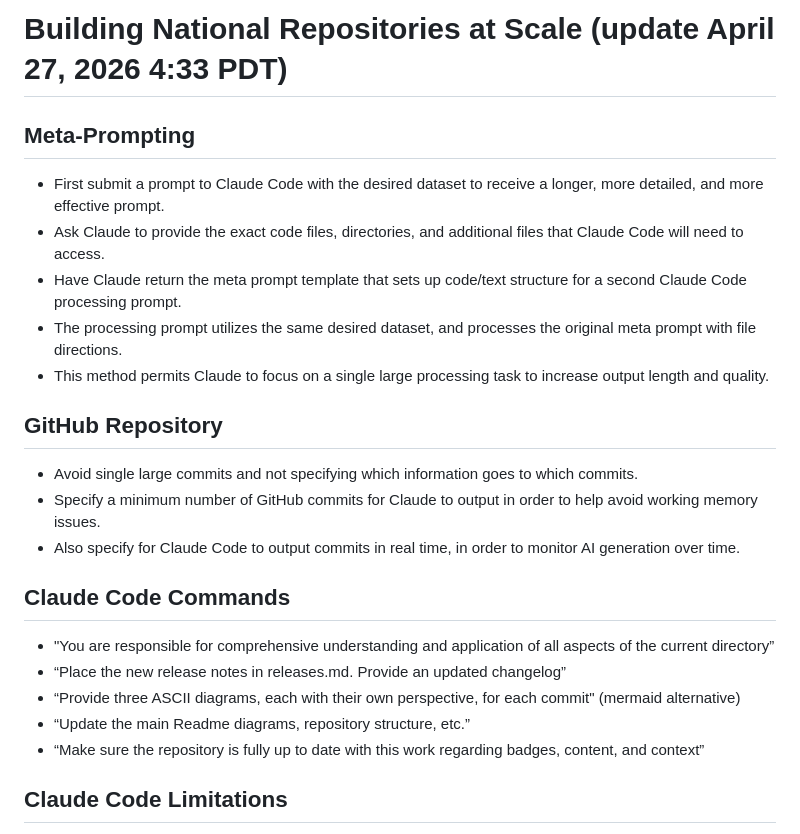
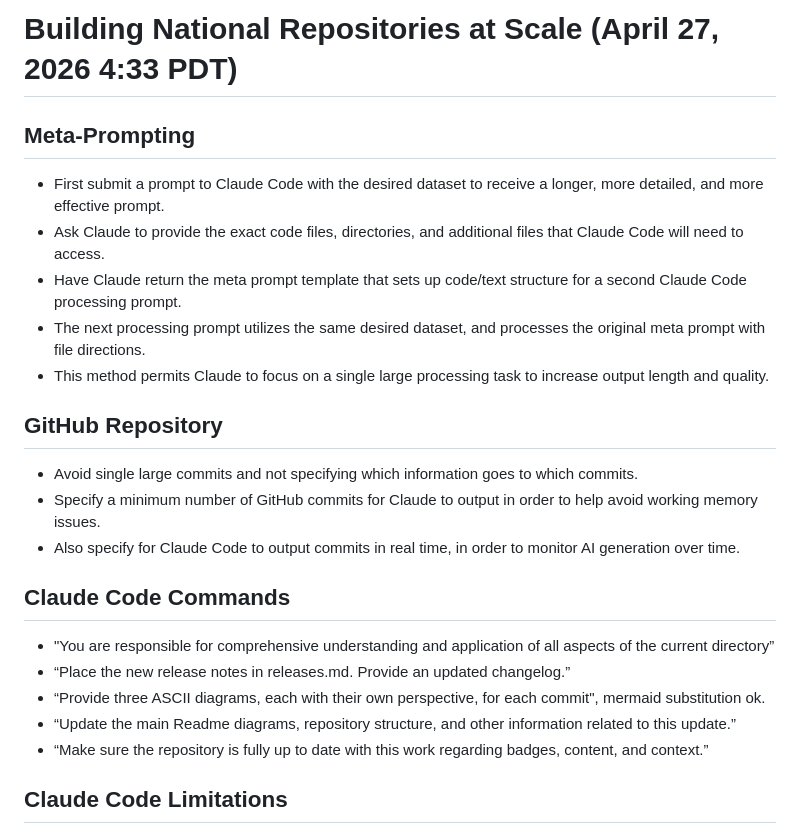
Before and after one commit to kevinkawchak/Clinical-AI-Demos, a Markdown page: national-repositories/build-national.md, the part around the change. Rendered like a GitHub page.

```diff
--- a/national-repositories/build-national.md
+++ b/national-repositories/build-national.md
@@ -1,10 +1,10 @@
-# Building National Repositories at Scale (update April 27, 2026 4:33 PDT)
+# Building National Repositories at Scale (April 27, 2026 4:33 PDT)
 
 ## Meta-Prompting
 - First submit a prompt to Claude Code with the desired dataset to receive a longer, more detailed, and more effective prompt.
 - Ask Claude to provide the exact code files, directories, and additional files that Claude Code will need to access.
 - Have Claude return the meta prompt template that sets up code/text structure for a second Claude Code processing prompt.
-- The processing prompt utilizes the same desired dataset, and processes the original meta prompt with file directions.
+- The next processing prompt utilizes the same desired dataset, and processes the original meta prompt with file directions.
 - This method permits Claude to focus on a single large processing task to increase output length and quality.
 
 ## GitHub Repository
@@ -14,10 +14,10 @@
 
 ## Claude Code Commands
 - "You are responsible for comprehensive understanding and application of all aspects of the current directory”
-- “Place the new release notes in releases.md. Provide an updated changelog”
-- “Provide three ASCII diagrams, each with their own perspective, for each commit" (mermaid alternative)
-- “Update the main Readme diagrams, repository structure, etc.”
-- “Make sure the repository is fully up to date with this work regarding badges, content, and context”
+- “Place the new release notes in releases.md. Provide an updated changelog.”
+- “Provide three ASCII diagrams, each with their own perspective, for each commit", mermaid substitution ok.
+- “Update the main Readme diagrams, repository structure, and other information related to this update.”
+- “Make sure the repository is fully up to date with this work regarding badges, content, and context.”
 
 ## Claude Code Limitations
 - Claude Code should perform the heavy lifting; however workflows that are too complex should be simplified and understood.
```
